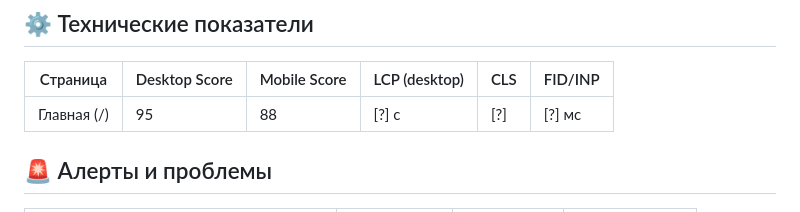
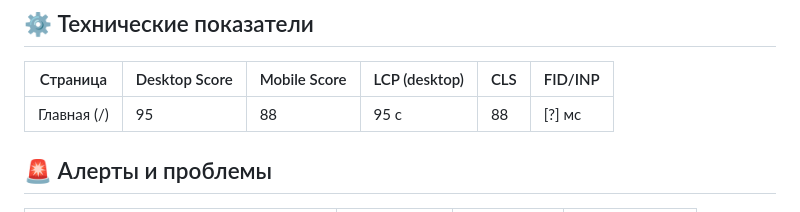
Before and after one commit to TheGusev/sanit-solutions-spark, a Markdown page: MONITORING.md, the part around one of its changes. GitHub-like rendering.

```diff
--- a/MONITORING.md
+++ b/MONITORING.md
@@ -45,7 +45,7 @@
 ## ⚙️ Технические показатели
 | Страница | Desktop Score | Mobile Score | LCP (desktop) | CLS | FID/INP |
 |----------|---------------|--------------|---------------|-----|---------|
-| Главная (/) | 95 | 88 | [?] с | [?] | [?] мс |
+| Главная (/) | 95 | 88 | 95 с | 88 | [?] мс |
 
 ## 🚨 Алерты и проблемы
 | Проблема | Обнаружена | Приоритет | Статус |
```
Also changed, not shown: other parts of MONITORING.md (+1 -1 lines).
